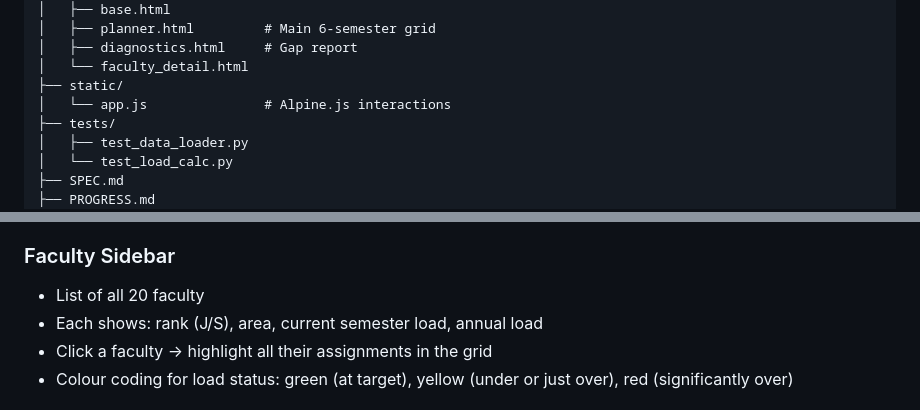
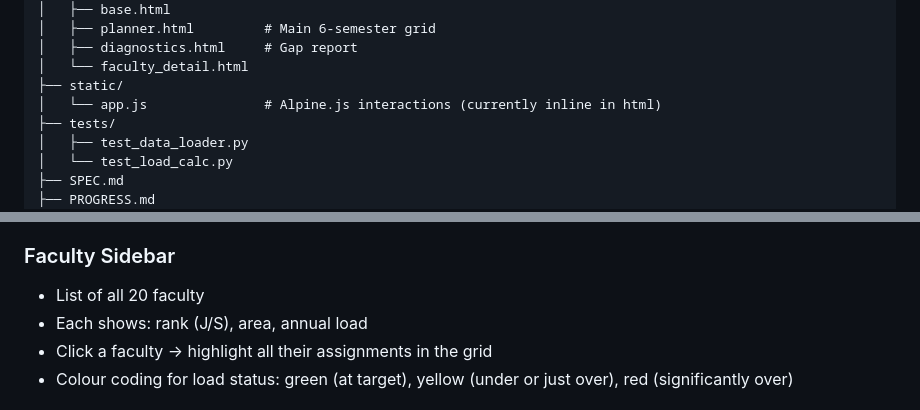
Before and after one commit to zenkavi/CoursePlanning, a Markdown page: SPEC.md, 2 parts joined by grey strips. GitHub-like rendering.

Commit message:
updated spec to reflect design changes that are more in line with progress

```diff
--- a/SPEC.md
+++ b/SPEC.md
@@ -43,7 +43,7 @@ CoursePlanning/
 │   ├── diagnostics.html     # Gap report
 │   └── faculty_detail.html
 ├── static/
-│   └── app.js               # Alpine.js interactions
+│   └── app.js               # Alpine.js interactions (currently inline in html)
 ├── tests/
 │   ├── test_data_loader.py
 │   └── test_load_calc.py
@@ -218,7 +218,7 @@ These appear as a sidebar in the UI so the user can tweak and re-solve.
 
 ### Faculty Sidebar
 - List of all 20 faculty
-- Each shows: rank (J/S), area, current semester load, annual load
+- Each shows: rank (J/S), area, annual load
 - Click a faculty → highlight all their assignments in the grid
 - Colour coding for load status: green (at target), yellow (under or just over), red (significantly over)
 
```
Also changed, not shown: other parts of SPEC.md (+2 -2 lines).
